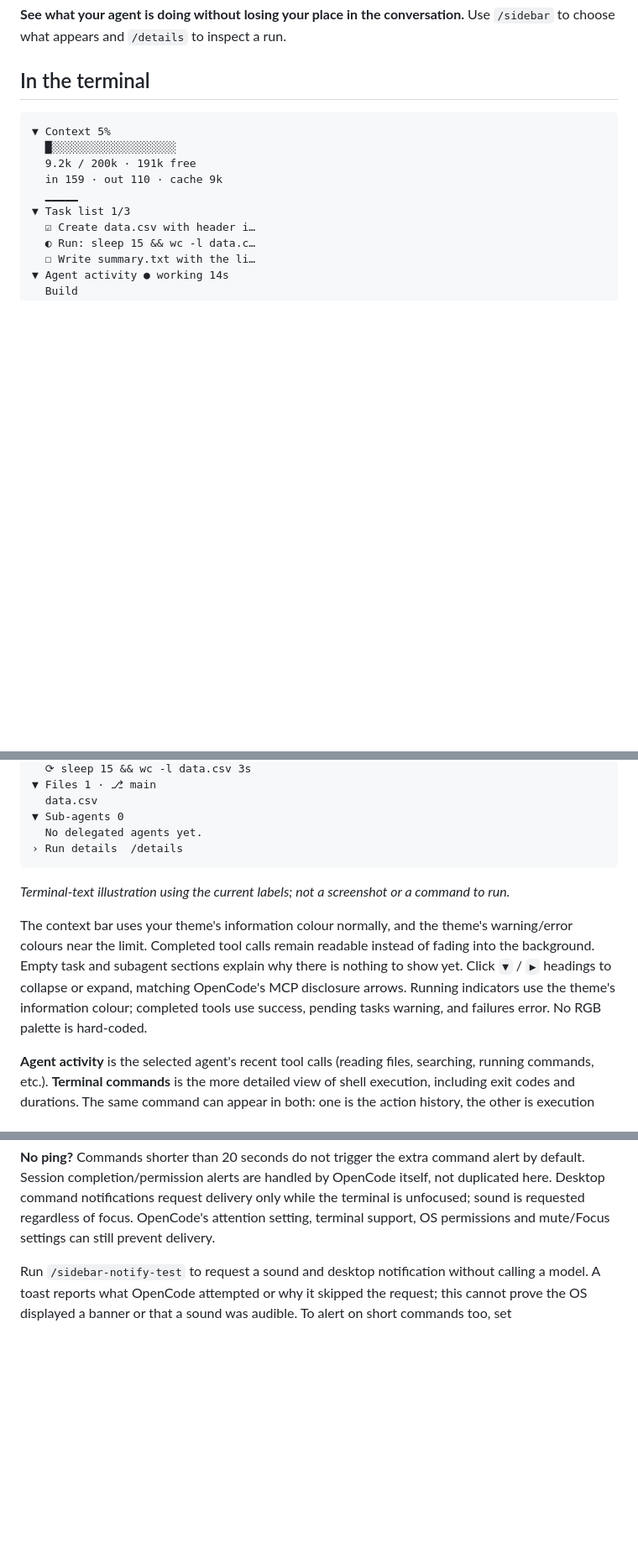
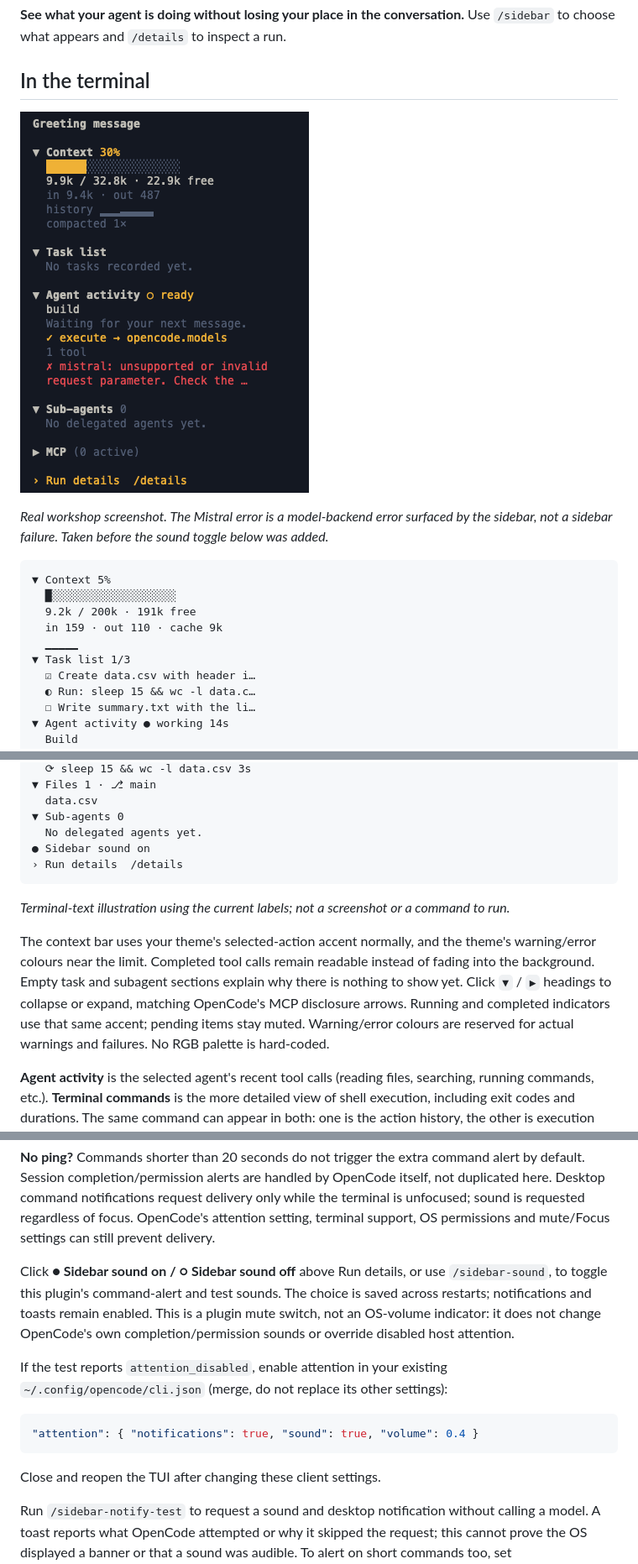
Before and after one commit to dskanakoglou/opencode-sidebar-plus, a Markdown page: README.md, 3 parts joined by grey strips. Shown at 84% size. Drawn GitHub-style; pictures changed too: docs/sidebar-example.png (added); blank space fills up the shorter version.

Commit message:
Add sidebar sound toggle and real workshop screenshot

````diff
--- a/README.md
+++ b/README.md
@@ -6,6 +6,11 @@ A sidebar for the [OpenCode](https://opencode.ai) **v2** terminal UI. It shows h
 Use `/sidebar` to choose what appears and `/details` to inspect a run.
 
 ## In the terminal
+
+![Sidebar Plus running in OpenCode with the Ayu Dark theme](docs/sidebar-example.png)
+
+*Real workshop screenshot. The Mistral error is a model-backend error surfaced
+by the sidebar, not a sidebar failure. Taken before the sound toggle below was added.*
 
 ```text
 ▼ Context 5%
@@ -29,18 +34,19 @@ Use `/sidebar` to choose what appears and `/details` to inspect a run.
   data.csv
 ▼ Sub-agents 0
   No delegated agents yet.
+● Sidebar sound on
 › Run details  /details
 ```
 
 *Terminal-text illustration using the current labels; not a screenshot or a command to run.*
 
-The context bar uses your theme's information colour normally, and the theme's
+The context bar uses your theme's selected-action accent normally, and the theme's
 warning/error colours near the limit. Completed tool calls remain readable
 instead of fading into the background. Empty task and subagent sections explain
 why there is nothing to show yet. Click `▼` / `▶` headings to collapse or expand,
-matching OpenCode's MCP disclosure arrows. Running indicators use the theme's
-information colour; completed tools use success, pending tasks warning, and
-failures error. No RGB palette is hard-coded.
+matching OpenCode's MCP disclosure arrows. Running and completed indicators use
+that same accent; pending items stay muted. Warning/error colours are reserved
+for actual warnings and failures. No RGB palette is hard-coded.
 
 **Agent activity** is the selected agent's recent tool calls (reading files,
 searching, running commands, etc.). **Terminal commands** is the more detailed
@@ -111,6 +117,21 @@ itself, not duplicated here. Desktop command notifications request delivery
 only while the terminal is unfocused; sound is requested regardless of focus.
 OpenCode's attention setting, terminal support, OS permissions and mute/Focus
 settings can still prevent delivery.
+
+Click **● Sidebar sound on / ○ Sidebar sound off** above Run details, or use
+`/sidebar-sound`, to toggle this plugin's command-alert and test sounds. The
+choice is saved across restarts; notifications and toasts remain enabled.
+This is a plugin mute switch, not an OS-volume indicator: it does not change
+OpenCode's own completion/permission sounds or override disabled host attention.
+
+If the test reports `attention_disabled`, enable attention in your existing
+`~/.config/opencode/cli.json` (merge, do not replace its other settings):
+
+```json
+"attention": { "notifications": true, "sound": true, "volume": 0.4 }
+```
+
+Close and reopen the TUI after changing these client settings.
 
 Run `/sidebar-notify-test` to request a sound and desktop notification without
 calling a model. A toast reports what OpenCode attempted or why it skipped the
````
Also changed, not shown: 2 other files.
